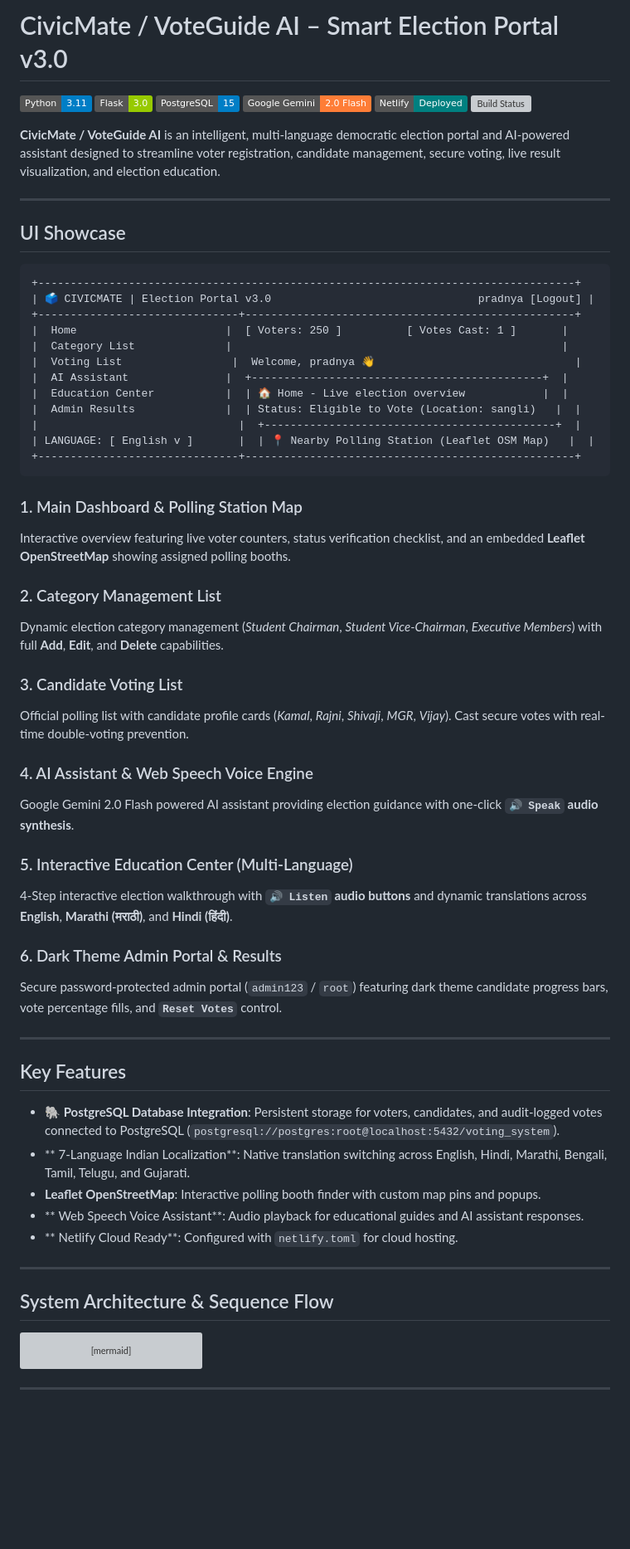
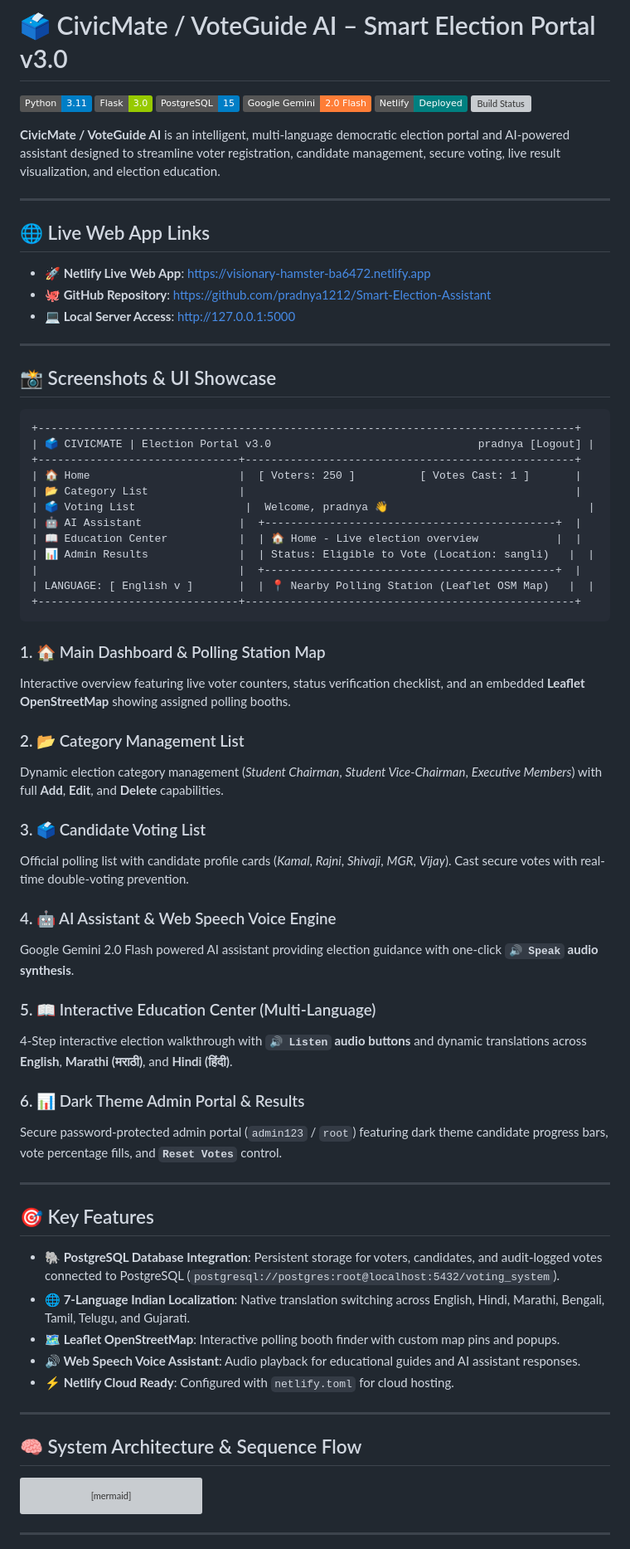
Before and after one commit to pradnya1212/Smart-Election-Assistant, a Markdown page: README.md, the part around one of its changes. Shown at 83% size. Drawn GitHub-style; badges without logos; blank space fills up the shorter version; grey boxes are pictures that could not be loaded.

Commit message:
Add Netlify live URL and repository links to README.md

````diff
--- a/README.md
+++ b/README.md
@@ -1,4 +1,4 @@
-# CivicMate / VoteGuide AI – Smart Election Portal v3.0
+# 🗳️ CivicMate / VoteGuide AI – Smart Election Portal v3.0
 
 ![Python](https://img.shields.io/badge/Python-3.11-blue.svg)
 ![Flask](https://img.shields.io/badge/Flask-3.0-green.svg)
@@ -11,54 +11,62 @@
 
 ---
 
-## UI Showcase
+## 🌐 Live Web App Links
+
+- **🚀 Netlify Live Web App**: [https://visionary-hamster-ba6472.netlify.app](https://visionary-hamster-ba6472.netlify.app)
+- **🐙 GitHub Repository**: [https://github.com/pradnya1212/Smart-Election-Assistant](https://github.com/pradnya1212/Smart-Election-Assistant)
+- **💻 Local Server Access**: [http://127.0.0.1:5000](http://127.0.0.1:5000)
+
+---
+
+## 📸 Screenshots & UI Showcase
 
 ```
 +-----------------------------------------------------------------------------------+
 | 🗳️ CIVICMATE | Election Portal v3.0                                pradnya [Logout] |
 +-------------------------------+---------------------------------------------------+
-|  Home                       |  [ Voters: 250 ]          [ Votes Cast: 1 ]       |
-|  Category List              |                                                   |
-|  Voting List                 |  Welcome, pradnya 👋                               |
-|  AI Assistant               |  +---------------------------------------------+  |
-|  Education Center           |  | 🏠 Home - Live election overview            |  |
-|  Admin Results              |  | Status: Eligible to Vote (Location: sangli)   |  |
+| 🏠 Home                       |  [ Voters: 250 ]          [ Votes Cast: 1 ]       |
+| 📂 Category List              |                                                   |
+| 🗳️ Voting List                 |  Welcome, pradnya 👋                               |
+| 🤖 AI Assistant               |  +---------------------------------------------+  |
+| 📖 Education Center           |  | 🏠 Home - Live election overview            |  |
+| 📊 Admin Results              |  | Status: Eligible to Vote (Location: sangli)   |  |
 |                               |  +---------------------------------------------+  |
 | LANGUAGE: [ English v ]       |  | 📍 Nearby Polling Station (Leaflet OSM Map)   |  |
 +-------------------------------+---------------------------------------------------+
 ```
 
-### 1. Main Dashboard & Polling Station Map
+### 1. 🏠 Main Dashboard & Polling Station Map
 Interactive overview featuring live voter counters, status verification checklist, and an embedded **Leaflet OpenStreetMap** showing assigned polling booths.
 
-### 2. Category Management List
+### 2. 📂 Category Management List
 Dynamic election category management (*Student Chairman*, *Student Vice-Chairman*, *Executive Members*) with full **Add**, **Edit**, and **Delete** capabilities.
 
-### 3. Candidate Voting List
+### 3. 🗳️ Candidate Voting List
 Official polling list with candidate profile cards (*Kamal*, *Rajni*, *Shivaji*, *MGR*, *Vijay*). Cast secure votes with real-time double-voting prevention.
 
-### 4. AI Assistant & Web Speech Voice Engine
+### 4. 🤖 AI Assistant & Web Speech Voice Engine
 Google Gemini 2.0 Flash powered AI assistant providing election guidance with one-click **`🔊 Speak` audio synthesis**.
 
-### 5. Interactive Education Center (Multi-Language)
+### 5. 📖 Interactive Education Center (Multi-Language)
 4-Step interactive election walkthrough with **`🔊 Listen` audio buttons** and dynamic translations across **English**, **Marathi (मराठी)**, and **Hindi (हिंदी)**.
 
-### 6. Dark Theme Admin Portal & Results
+### 6. 📊 Dark Theme Admin Portal & Results
 Secure password-protected admin portal (`admin123` / `root`) featuring dark theme candidate progress bars, vote percentage fills, and **`Reset Votes`** control.
 
 ---
 
-##  Key Features
+## 🎯 Key Features
 
 - **🐘 PostgreSQL Database Integration**: Persistent storage for voters, candidates, and audit-logged votes connected to PostgreSQL (`postgresql://postgres:root@localhost:5432/voting_system`).
-- ** 7-Language Indian Localization**: Native translation switching across English, Hindi, Marathi, Bengali, Tamil, Telugu, and Gujarati.
-- **Leaflet OpenStreetMap**: Interactive polling booth finder with custom map pins and popups.
-- ** Web Speech Voice Assistant**: Audio playback for educational guides and AI assistant responses.
-- ** Netlify Cloud Ready**: Configured with `netlify.toml` for cloud hosting.
+- **🌐 7-Language Indian Localization**: Native translation switching across English, Hindi, Marathi, Bengali, Tamil, Telugu, and Gujarati.
+- **🗺️ Leaflet OpenStreetMap**: Interactive polling booth finder with custom map pins and popups.
+- **🔊 Web Speech Voice Assistant**: Audio playback for educational guides and AI assistant responses.
+- **⚡ Netlify Cloud Ready**: Configured with `netlify.toml` for cloud hosting.
 
 ---
 
-##  System Architecture & Sequence Flow
+## 🧠 System Architecture & Sequence Flow
 
 ```mermaid
 sequenceDiagram
````
Also changed, not shown: other parts of README.md (+7 -2 lines).
